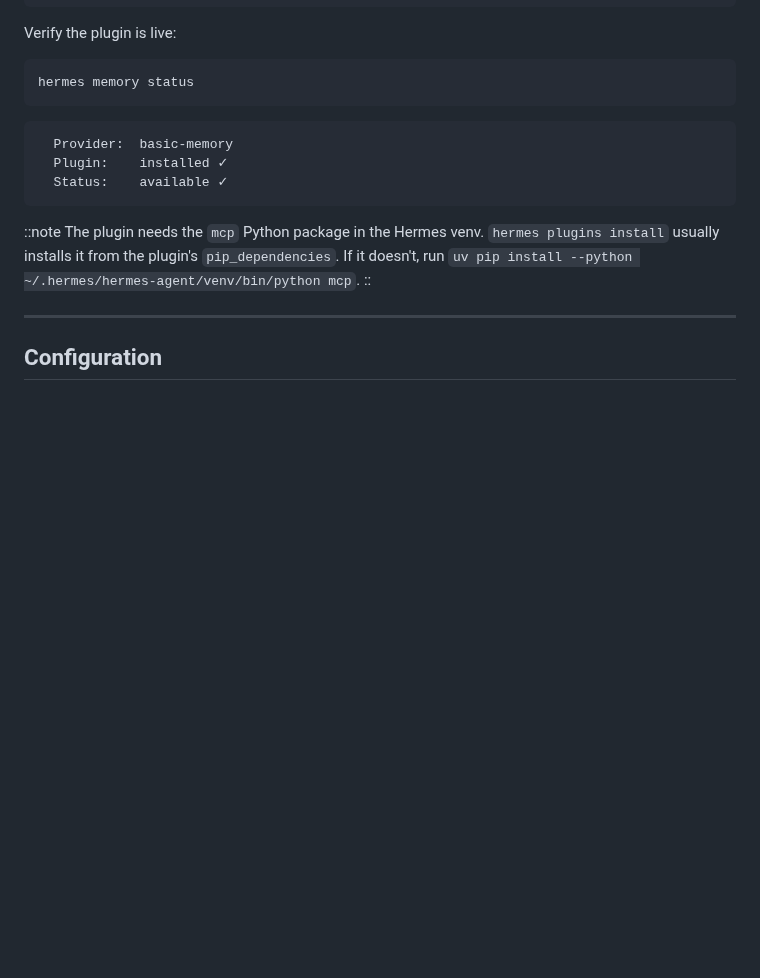
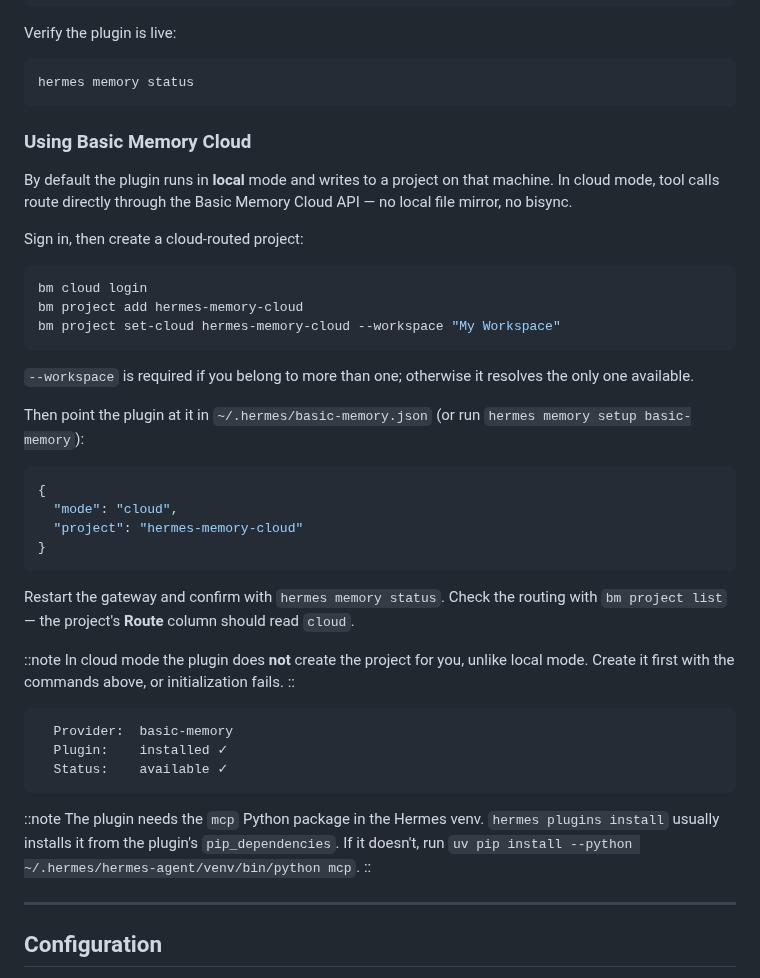
Before and after one commit to basicmachines-co/docs.basicmemory.com, a Markdown page: content/08.integrations/07.hermes.md, the part around the change. Drawn GitHub-style; blank space fills up the shorter version.

````diff
--- a/content/08.integrations/07.hermes.md
+++ b/content/08.integrations/07.hermes.md
@@ -59,6 +59,41 @@ Verify the plugin is live:
 ```bash
 hermes memory status
 ```
+
+### Using Basic Memory Cloud
+
+By default the plugin runs in **local** mode and writes to a project on that
+machine. In cloud mode, tool calls route directly through the Basic Memory Cloud
+API — no local file mirror, no bisync.
+
+Sign in, then create a cloud-routed project:
+
+```bash
+bm cloud login
+bm project add hermes-memory-cloud
+bm project set-cloud hermes-memory-cloud --workspace "My Workspace"
+```
+
+`--workspace` is required if you belong to more than one; otherwise it resolves
+the only one available.
+
+Then point the plugin at it in `~/.hermes/basic-memory.json` (or run
+`hermes memory setup basic-memory`):
+
+```json
+{
+  "mode": "cloud",
+  "project": "hermes-memory-cloud"
+}
+```
+
+Restart the gateway and confirm with `hermes memory status`. Check the routing
+with `bm project list` — the project's **Route** column should read `cloud`.
+
+::note
+In cloud mode the plugin does **not** create the project for you, unlike local
+mode. Create it first with the commands above, or initialization fails.
+::
 
 ```text
   Provider:  basic-memory
````
Also changed, not shown: content/08.integrations/06.openclaw.md (+38 -0 lines).
